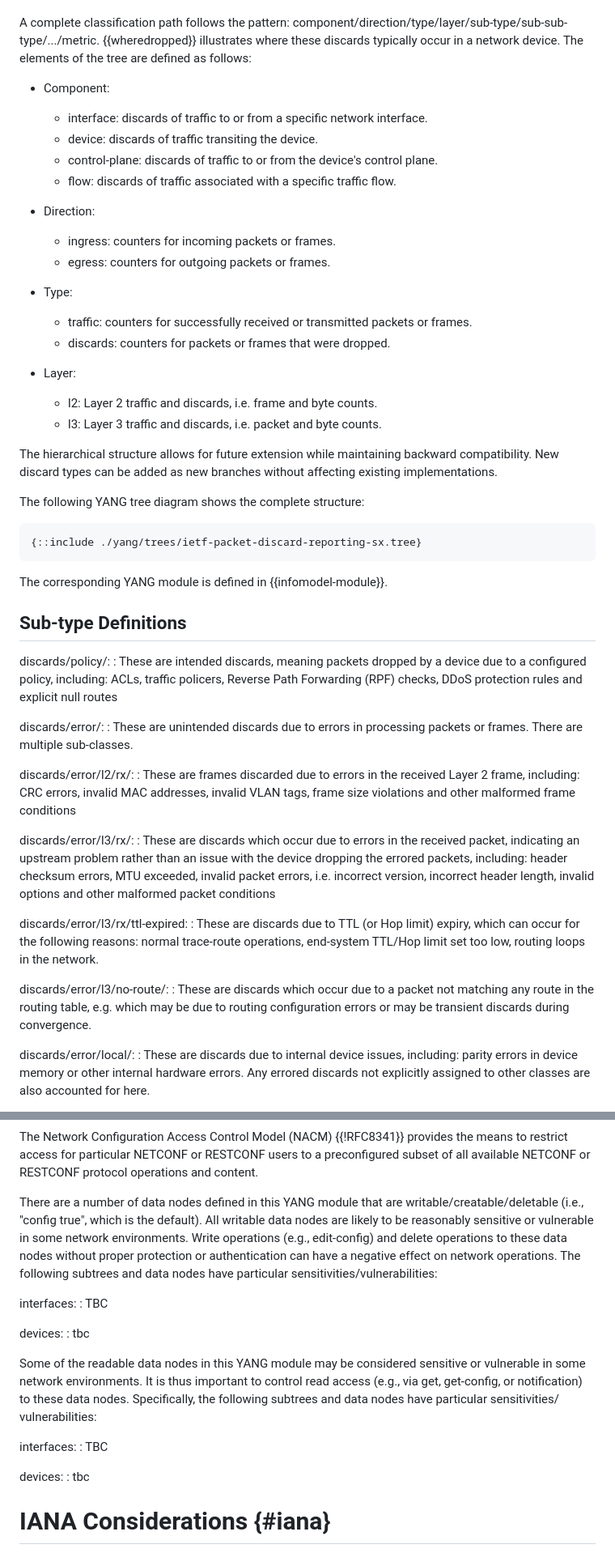
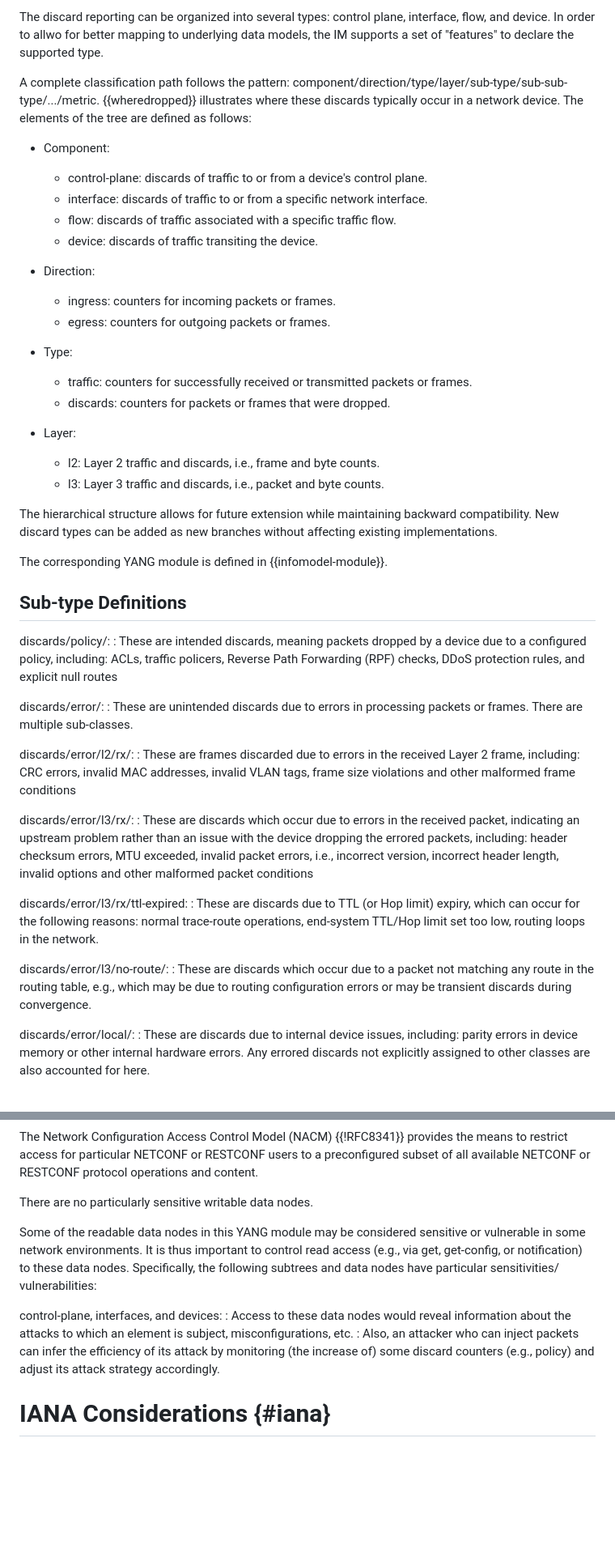
Before and after one commit to o-pylypenko/draft-ietf-opsawg-discardmodel, a Markdown page: draft-ietf-opsawg-discardmodel.md, 2 parts joined by grey strips. Shown: that part at 81% size. GitHub-like rendering; blank space fills up the shorter version.

```diff
--- a/draft-ietf-opsawg-discardmodel.md
+++ b/draft-ietf-opsawg-discardmodel.md
@@ -161,11 +267,12 @@ The information model defines a hierarchical classification scheme for packet di
+The discard reporting can be organized into several types: control plane, interface, flow, and device. In order to allwo for better mapping to underlying data models, the IM supports a set of "features" to declare the supported type.
 
 A complete classification path follows the pattern: component/direction/type/layer/sub-type/sub-sub-type/.../metric. {{wheredropped}} illustrates where these discards typically occur in a network device.  The elements of the tree are defined as follows:
 
 - Component:
+  - control-plane: discards of traffic to or from a device's control plane.
   - interface: discards of traffic to or from a specific network interface.
+  - flow: discards of traffic associated with a specific traffic flow.
   - device: discards of traffic transiting the device.
-  - control-plane: discards of traffic to or from the device's control plane.
-  - flow: discards of traffic associated with a specific traffic flow.
 
 - Direction:
   - ingress: counters for incoming packets or frames.
@@ -176,23 +283,17 @@ A complete classification path follows the pattern: component/direction/type/lay
   - discards: counters for packets or frames that were dropped.
 
 - Layer:
-  - l2: Layer 2 traffic and discards, i.e. frame and byte counts.
-  - l3: Layer 3 traffic and discards, i.e. packet and byte counts.
+  - l2: Layer 2 traffic and discards, i.e., frame and byte counts.
+  - l3: Layer 3 traffic and discards, i.e., packet and byte counts.
 
 The hierarchical structure allows for future extension while maintaining backward compatibility. New discard types can be added as new branches without affecting existing implementations.
-
-The following YANG tree diagram shows the complete structure:
-
-~~~~~~~~~~
-{::include ./yang/trees/ietf-packet-discard-reporting-sx.tree}
-~~~~~~~~~~
 
 The corresponding YANG module is defined in {{infomodel-module}}.
 
 ## Sub-type Definitions
 
 discards/policy/:
-: These are intended discards, meaning packets dropped by a device due to a configured policy, including: ACLs, traffic policers, Reverse Path Forwarding (RPF) checks, DDoS protection rules and explicit null routes
+: These are intended discards, meaning packets dropped by a device due to a configured policy, including: ACLs, traffic policers, Reverse Path Forwarding (RPF) checks, DDoS protection rules, and explicit null routes
 
 discards/error/:
 : These are unintended discards due to errors in processing packets or frames.  There are multiple sub-classes.
@@ -201,13 +302,13 @@ discards/error/l2/rx/:
 : These are frames discarded due to errors in the received Layer 2 frame, including: CRC errors, invalid MAC addresses, invalid VLAN tags, frame size violations and other malformed frame conditions
 
 discards/error/l3/rx/:
-: These are discards which occur due to errors in the received packet, indicating an upstream problem rather than an issue with the device dropping the errored packets, including: header checksum errors,  MTU exceeded, invalid packet errors, i.e. incorrect version, incorrect header length, invalid options and other malformed packet conditions
+: These are discards which occur due to errors in the received packet, indicating an upstream problem rather than an issue with the device dropping the errored packets, including: header checksum errors,  MTU exceeded, invalid packet errors, i.e., incorrect version, incorrect header length, invalid options and other malformed packet conditions
 
 discards/error/l3/rx/ttl-expired:
 : These are discards due to TTL (or Hop limit) expiry, which can occur for the following reasons: normal trace-route operations, end-system TTL/Hop limit set too low, routing loops in the network.
 
 discards/error/l3/no-route/:
-: These are discards which occur due to a packet not matching any route in the routing table, e.g. which may be due to routing configuration errors or may be transient discards during convergence.
+: These are discards which occur due to a packet not matching any route in the routing table, e.g., which may be due to routing configuration errors or may be transient discards during convergence.
 
 discards/error/local/:
 : These are discards due to internal device issues, including: parity errors in device memory or other internal hardware errors.  Any errored discards not explicitly assigned to other classes are also accounted for here.
@@ -318,20 +489,7 @@ provides the means to restrict access for particular NETCONF or
 RESTCONF users to a preconfigured subset of all available NETCONF or
 RESTCONF protocol operations and content.
 
-There are a number of data nodes defined in this YANG module that are
-writable/creatable/deletable (i.e., "config true", which is the
-default).  All writable data nodes are likely to be reasonably
-sensitive or vulnerable in some network environments.  Write
-operations (e.g., edit-config) and delete operations to these data
-nodes without proper protection or authentication can have a negative
-effect on network operations.  The following subtrees and data nodes
-have particular sensitivities/vulnerabilities:
-
-interfaces:
-: TBC
-
-devices:
-: tbc
+There are no particularly sensitive writable data nodes.
 
 Some of the readable data nodes in this YANG module may be considered
 sensitive or vulnerable in some network environments.  It is thus
@@ -340,11 +498,12 @@ notification) to these data nodes. Specifically, the following
 subtrees and data nodes have particular sensitivities/
 vulnerabilities:
 
-interfaces:
-: TBC
-
-devices:
-: tbc
+control-plane, interfaces, and devices:
+: Access to these data nodes would reveal information about the
+attacks to which an element is subject, misconfigurations, etc.
+: Also, an attacker who can inject packets can infer the efficiency
+of its attack by monitoring (the increase of) some discard counters (e.g., policy)
+and adjust its attack strategy accordingly.
 
 # IANA Considerations {#iana}
 
```
Also changed, not shown: other parts of draft-ietf-opsawg-discardmodel.md (+201 -9 lines).
